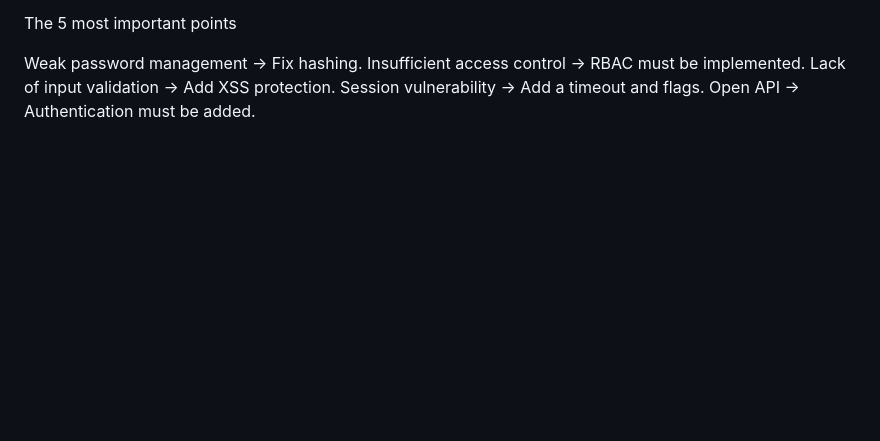
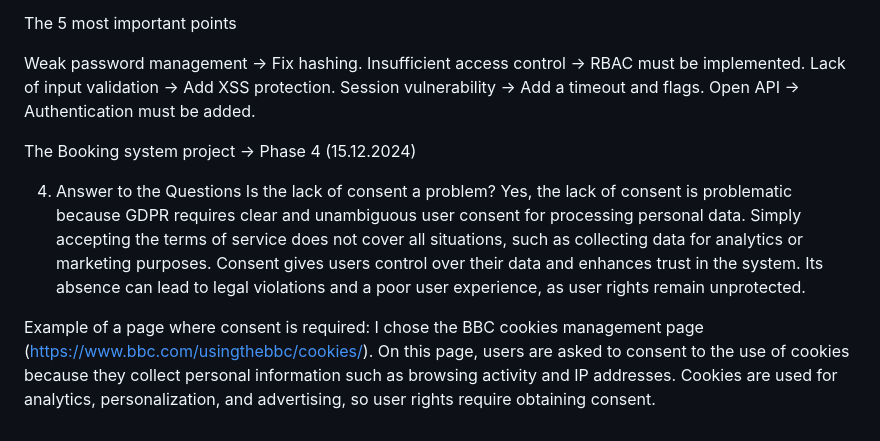
Before and after one commit to Nikos-Eliassi/shiny-dollop, a Markdown page: README.md, the part around the change. GitHub-like rendering; blank space fills up the shorter version.

```diff
--- a/README.md
+++ b/README.md
@@ -118,3 +118,12 @@ Insufficient access control → RBAC must be implemented.
 Lack of input validation → Add XSS protection.
 Session vulnerability → Add a timeout and flags.
 Open API → Authentication must be added.
+
+The Booking system project → Phase 4 (15.12.2024)
+
+4. Answer to the Questions
+Is the lack of consent a problem?
+Yes, the lack of consent is problematic because GDPR requires clear and unambiguous user consent for processing personal data. Simply accepting the terms of service does not cover all situations, such as collecting data for analytics or marketing purposes. Consent gives users control over their data and enhances trust in the system. Its absence can lead to legal violations and a poor user experience, as user rights remain unprotected.
+
+Example of a page where consent is required:
+I chose the BBC cookies management page (https://www.bbc.com/usingthebbc/cookies/). On this page, users are asked to consent to the use of cookies because they collect personal information such as browsing activity and IP addresses. Cookies are used for analytics, personalization, and advertising, so user rights require obtaining consent.
```
